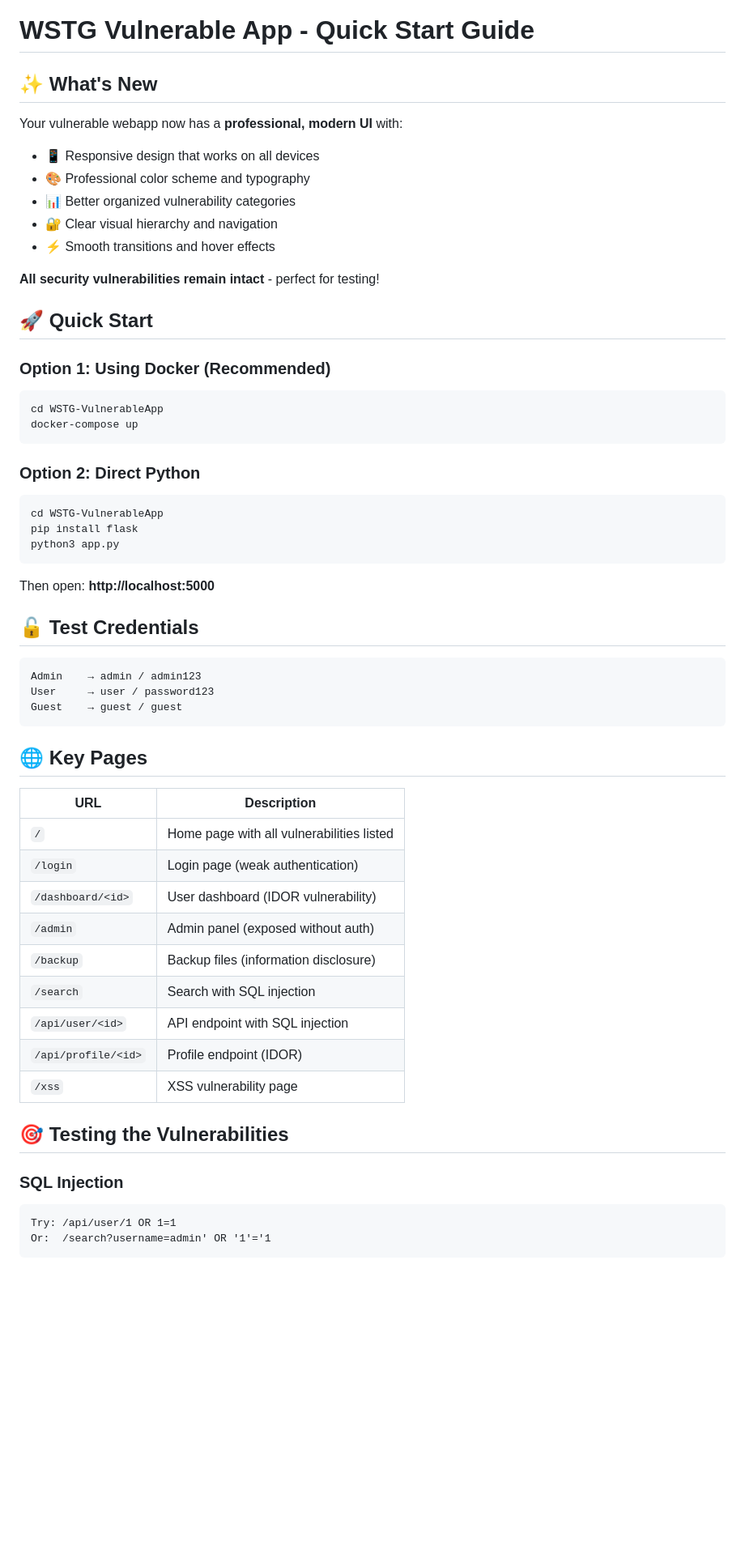
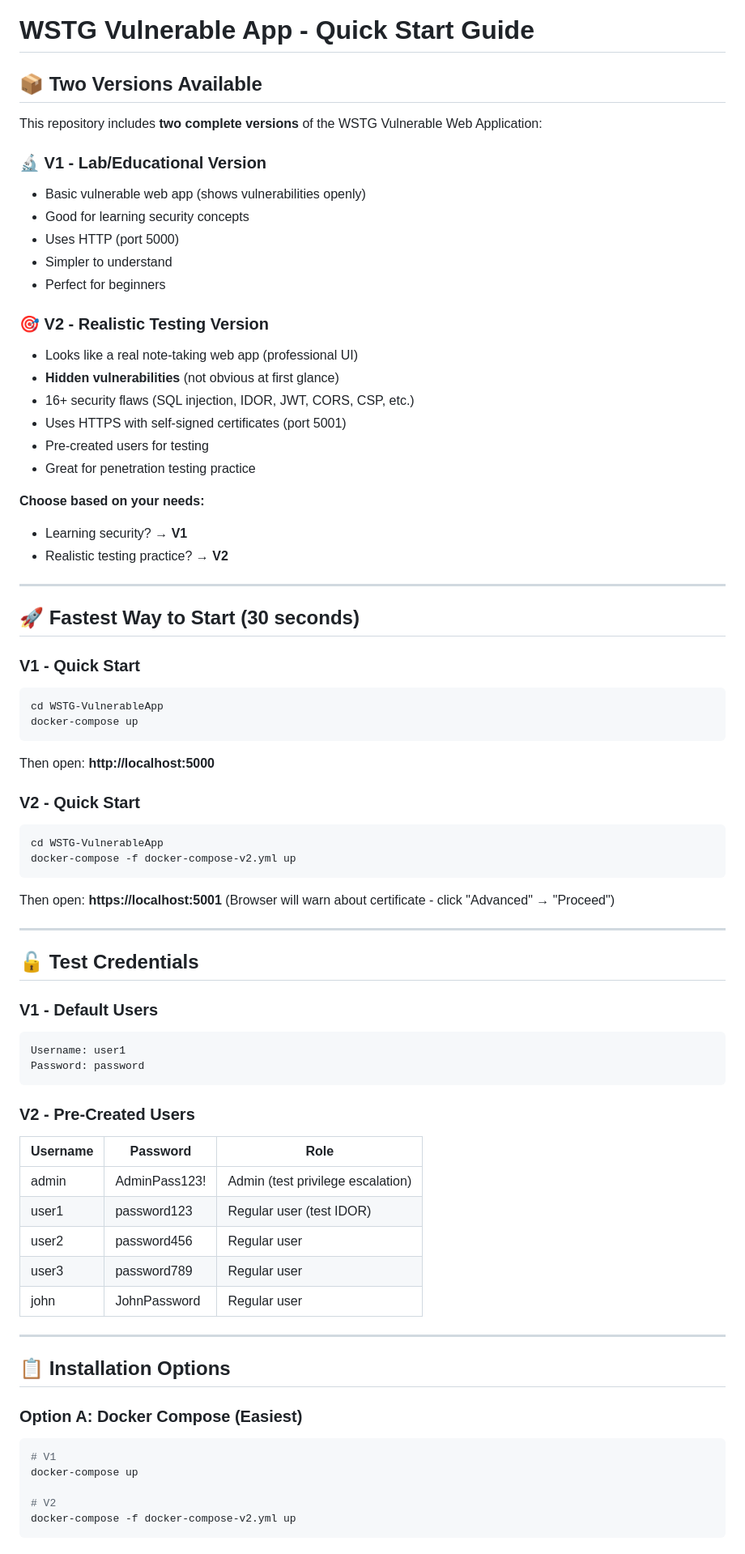
Before and after one commit to suspectDevice636/WSTG-VulnerableApp, a Markdown page: QUICK_START.md, the part around one of its changes. Shown at 81% size. GitHub-like rendering; blank space fills up the shorter version.

````diff
--- a/QUICK_START.md
+++ b/QUICK_START.md
@@ -1,60 +1,76 @@
 # WSTG Vulnerable App - Quick Start Guide
 
-## ✨ What's New
+## 📦 Two Versions Available
 
-Your vulnerable webapp now has a **professional, modern UI** with:
-- 📱 Responsive design that works on all devices
-- 🎨 Professional color scheme and typography
-- 📊 Better organized vulnerability categories
-- 🔐 Clear visual hierarchy and navigation
-- ⚡ Smooth transitions and hover effects
+This repository includes **two complete versions** of the WSTG Vulnerable Web Application:
 
-**All security vulnerabilities remain intact** - perfect for testing!
+### 🔬 V1 - Lab/Educational Version
+- Basic vulnerable web app (shows vulnerabilities openly)
+- Good for learning security concepts
+- Uses HTTP (port 5000)
+- Simpler to understand
+- Perfect for beginners
 
-## 🚀 Quick Start
+### 🎯 V2 - Realistic Testing Version
+- Looks like a real note-taking web app (professional UI)
+- **Hidden vulnerabilities** (not obvious at first glance)
+- 16+ security flaws (SQL injection, IDOR, JWT, CORS, CSP, etc.)
+- Uses HTTPS with self-signed certificates (port 5001)
+- Pre-created users for testing
+- Great for penetration testing practice
 
-### Option 1: Using Docker (Recommended)
+**Choose based on your needs:**
+- Learning security? → **V1**
+- Realistic testing practice? → **V2**
+
+---
+
+## 🚀 Fastest Way to Start (30 seconds)
+
+### V1 - Quick Start
 ```bash
 cd WSTG-VulnerableApp
 docker-compose up
 ```
+Then open: **http://localhost:5000**
 
-### Option 2: Direct Python
+### V2 - Quick Start
 ```bash
 cd WSTG-VulnerableApp
-pip install flask
-python3 app.py
+docker-compose -f docker-compose-v2.yml up
 ```
+Then open: **https://localhost:5001**
+(Browser will warn about certificate - click "Advanced" → "Proceed")
 
-Then open: **http://localhost:5000**
+---
 
 ## 🔓 Test Credentials
 
+### V1 - Default Users
 ```
-Admin    → admin / admin123
-User     → user / password123
-Guest    → guest / guest
+Username: user1
+Password: password
 ```
 
-## 🌐 Key Pages
+### V2 - Pre-Created Users
+| Username | Password | Role |
+|----------|----------|------|
+| admin | AdminPass123! | Admin (test privilege escalation) |
+| user1 | password123 | Regular user (test IDOR) |
+| user2 | password456 | Regular user |
+| user3 | password789 | Regular user |
+| john | JohnPassword | Regular user |
 
-| URL | Description |
-|-----|-------------|
-| `/` | Home page with all vulnerabilities listed |
-| `/login` | Login page (weak authentication) |
-| `/dashboard/<id>` | User dashboard (IDOR vulnerability) |
-| `/admin` | Admin panel (exposed without auth) |
-| `/backup` | Backup files (information disclosure) |
-| `/search` | Search with SQL injection |
-| `/api/user/<id>` | API endpoint with SQL injection |
-| `/api/profile/<id>` | Profile endpoint (IDOR) |
-| `/xss` | XSS vulnerability page |
+---
 
-## 🎯 Testing the Vulnerabilities
+## 📋 Installation Options
 
-### SQL Injection
-```
-Try: /api/user/1 OR 1=1
-Or:  /search?username=admin' OR '1'='1
+### Option A: Docker Compose (Easiest)
+```bash
+# V1
+docker-compose up
+
+# V2
+docker-compose -f docker-compose-v2.yml up
 ```
 
````
Also changed, not shown: other parts of QUICK_START.md (+311 -86 lines).
